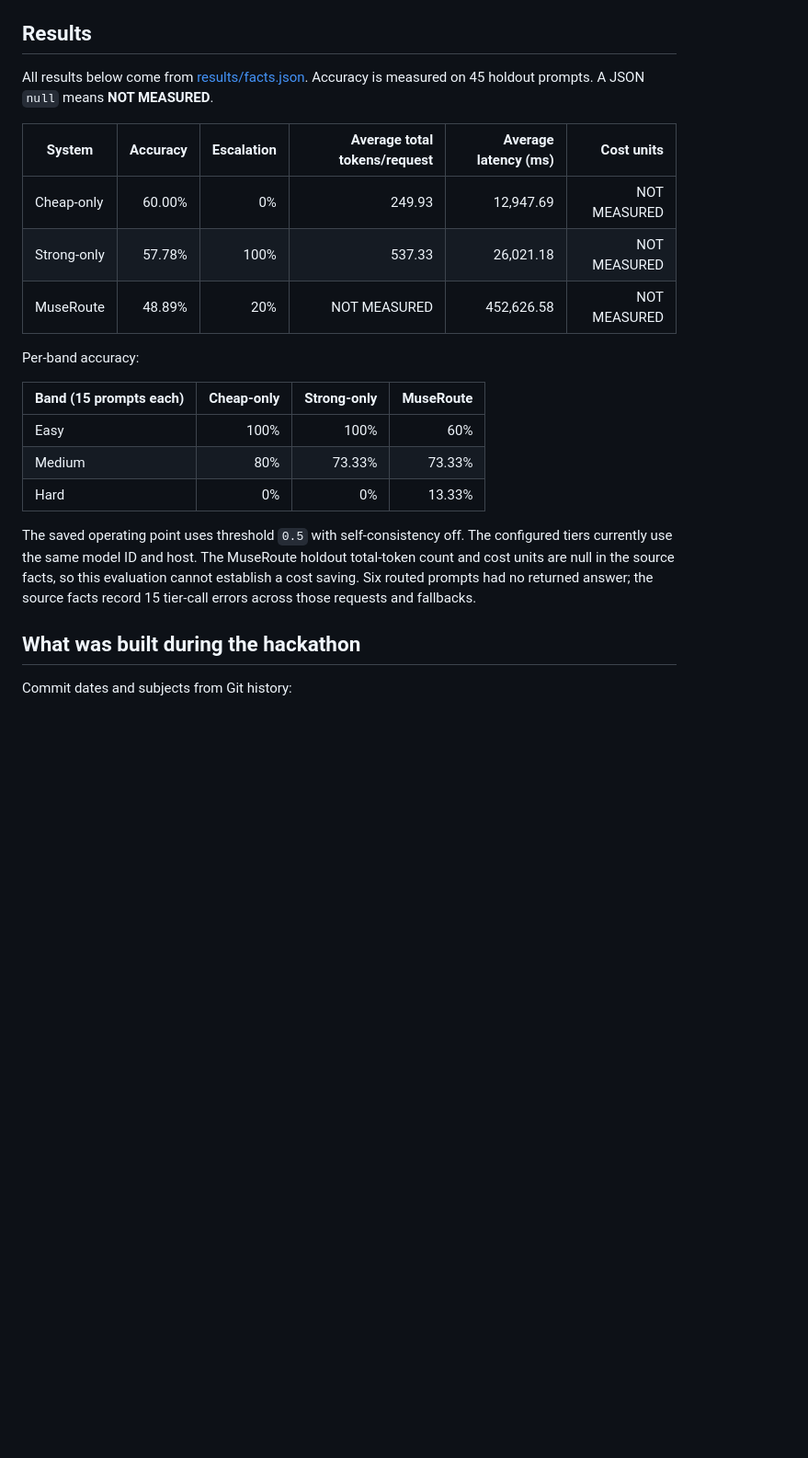
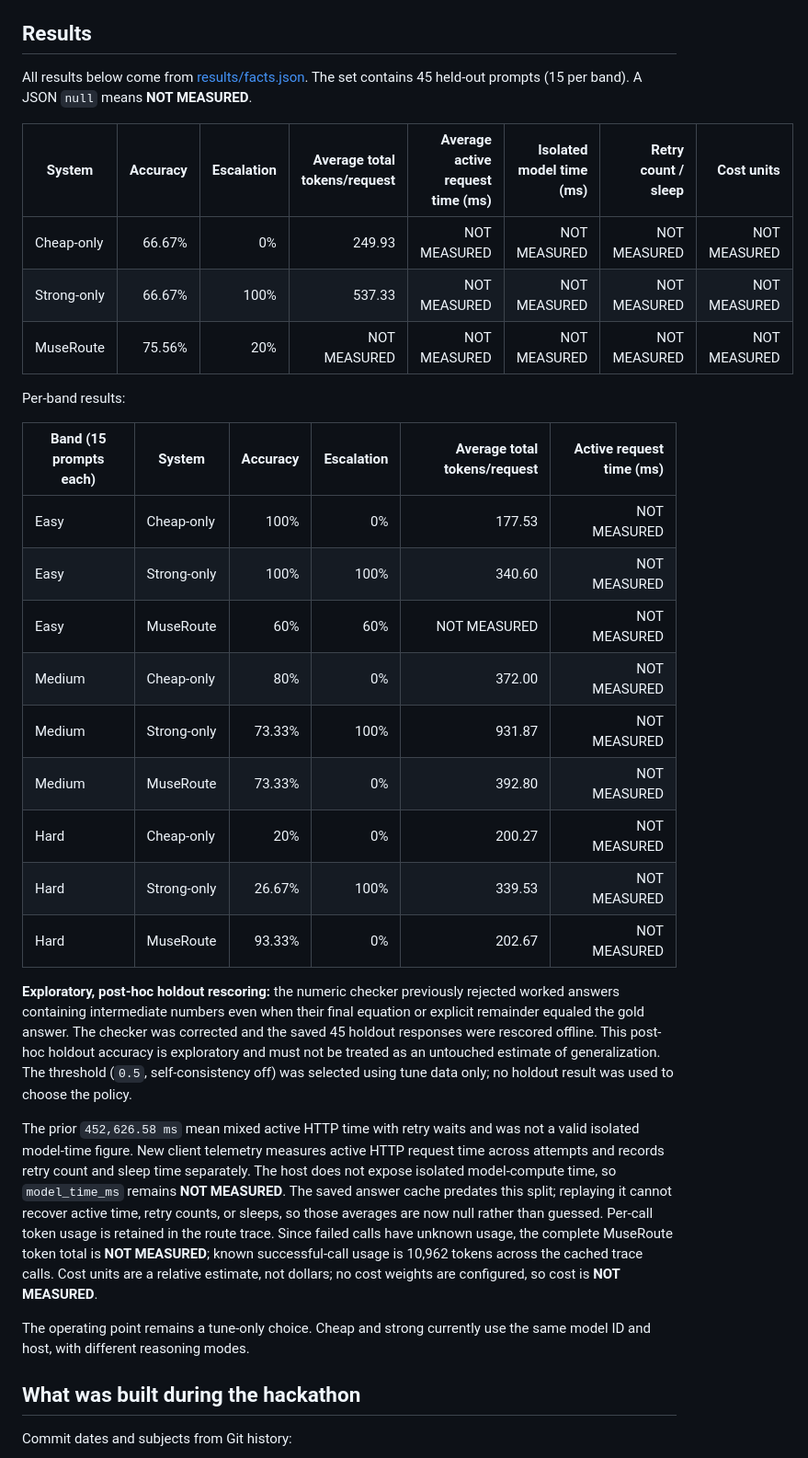
Before and after one commit to AnuragVerma777/MuseRoute, a Markdown page: README.md, the part around the change. Shown at 92% size. Drawn GitHub-style; blank space fills up the shorter version.

Commit message:
Refresh exploratory holdout facts from cached traces

```diff
--- a/README.md
+++ b/README.md
@@ -38,23 +38,33 @@ MuseRoute makes no claim that it beats these alternatives.
 
 ## Results
 
-All results below come from [results/facts.json](results/facts.json). Accuracy is measured on 45 holdout prompts. A JSON `null` means **NOT MEASURED**.
+All results below come from [results/facts.json](results/facts.json). The set contains 45 held-out prompts (15 per band). A JSON `null` means **NOT MEASURED**.
 
-| System | Accuracy | Escalation | Average total tokens/request | Average latency (ms) | Cost units |
-|---|---:|---:|---:|---:|---:|
-| Cheap-only | 60.00% | 0% | 249.93 | 12,947.69 | NOT MEASURED |
-| Strong-only | 57.78% | 100% | 537.33 | 26,021.18 | NOT MEASURED |
-| MuseRoute | 48.89% | 20% | NOT MEASURED | 452,626.58 | NOT MEASURED |
+| System | Accuracy | Escalation | Average total tokens/request | Average active request time (ms) | Isolated model time (ms) | Retry count / sleep | Cost units |
+|---|---:|---:|---:|---:|---:|---:|---:|
+| Cheap-only | 66.67% | 0% | 249.93 | NOT MEASURED | NOT MEASURED | NOT MEASURED | NOT MEASURED |
+| Strong-only | 66.67% | 100% | 537.33 | NOT MEASURED | NOT MEASURED | NOT MEASURED | NOT MEASURED |
+| MuseRoute | 75.56% | 20% | NOT MEASURED | NOT MEASURED | NOT MEASURED | NOT MEASURED | NOT MEASURED |
 
-Per-band accuracy:
+Per-band results:
 
-| Band (15 prompts each) | Cheap-only | Strong-only | MuseRoute |
-|---|---:|---:|---:|
-| Easy | 100% | 100% | 60% |
-| Medium | 80% | 73.33% | 73.33% |
-| Hard | 0% | 0% | 13.33% |
+| Band (15 prompts each) | System | Accuracy | Escalation | Average total tokens/request | Active request time (ms) |
+|---|---|---:|---:|---:|---:|
+| Easy | Cheap-only | 100% | 0% | 177.53 | NOT MEASURED |
+| Easy | Strong-only | 100% | 100% | 340.60 | NOT MEASURED |
+| Easy | MuseRoute | 60% | 60% | NOT MEASURED | NOT MEASURED |
+| Medium | Cheap-only | 80% | 0% | 372.00 | NOT MEASURED |
+| Medium | Strong-only | 73.33% | 100% | 931.87 | NOT MEASURED |
+| Medium | MuseRoute | 73.33% | 0% | 392.80 | NOT MEASURED |
+| Hard | Cheap-only | 20% | 0% | 200.27 | NOT MEASURED |
+| Hard | Strong-only | 26.67% | 100% | 339.53 | NOT MEASURED |
+| Hard | MuseRoute | 93.33% | 0% | 202.67 | NOT MEASURED |
 
-The saved operating point uses threshold `0.5` with self-consistency off. The configured tiers currently use the same model ID and host. The MuseRoute holdout total-token count and cost units are null in the source facts, so this evaluation cannot establish a cost saving. Six routed prompts had no returned answer; the source facts record 15 tier-call errors across those requests and fallbacks.
+**Exploratory, post-hoc holdout rescoring:** the numeric checker previously rejected worked answers containing intermediate numbers even when their final equation or explicit remainder equaled the gold answer. The checker was corrected and the saved 45 holdout responses were rescored offline. This post-hoc holdout accuracy is exploratory and must not be treated as an untouched estimate of generalization. The threshold (`0.5`, self-consistency off) was selected using tune data only; no holdout result was used to choose the policy.
+
+The prior `452,626.58 ms` mean mixed active HTTP time with retry waits and was not a valid isolated model-time figure. New client telemetry measures active HTTP request time across attempts and records retry count and sleep time separately. The host does not expose isolated model-compute time, so `model_time_ms` remains **NOT MEASURED**. The saved answer cache predates this split; replaying it cannot recover active time, retry counts, or sleeps, so those averages are now null rather than guessed. Per-call token usage is retained in the route trace. Since failed calls have unknown usage, the complete MuseRoute token total is **NOT MEASURED**; known successful-call usage is 10,962 tokens across the cached trace calls. Cost units are a relative estimate, not dollars; no cost weights are configured, so cost is **NOT MEASURED**.
+
+The operating point remains a tune-only choice. Cheap and strong currently use the same model ID and host, with different reasoning modes.
 
 ## What was built during the hackathon
 
```
Also changed, not shown: results/pareto.png, 5 other files.
